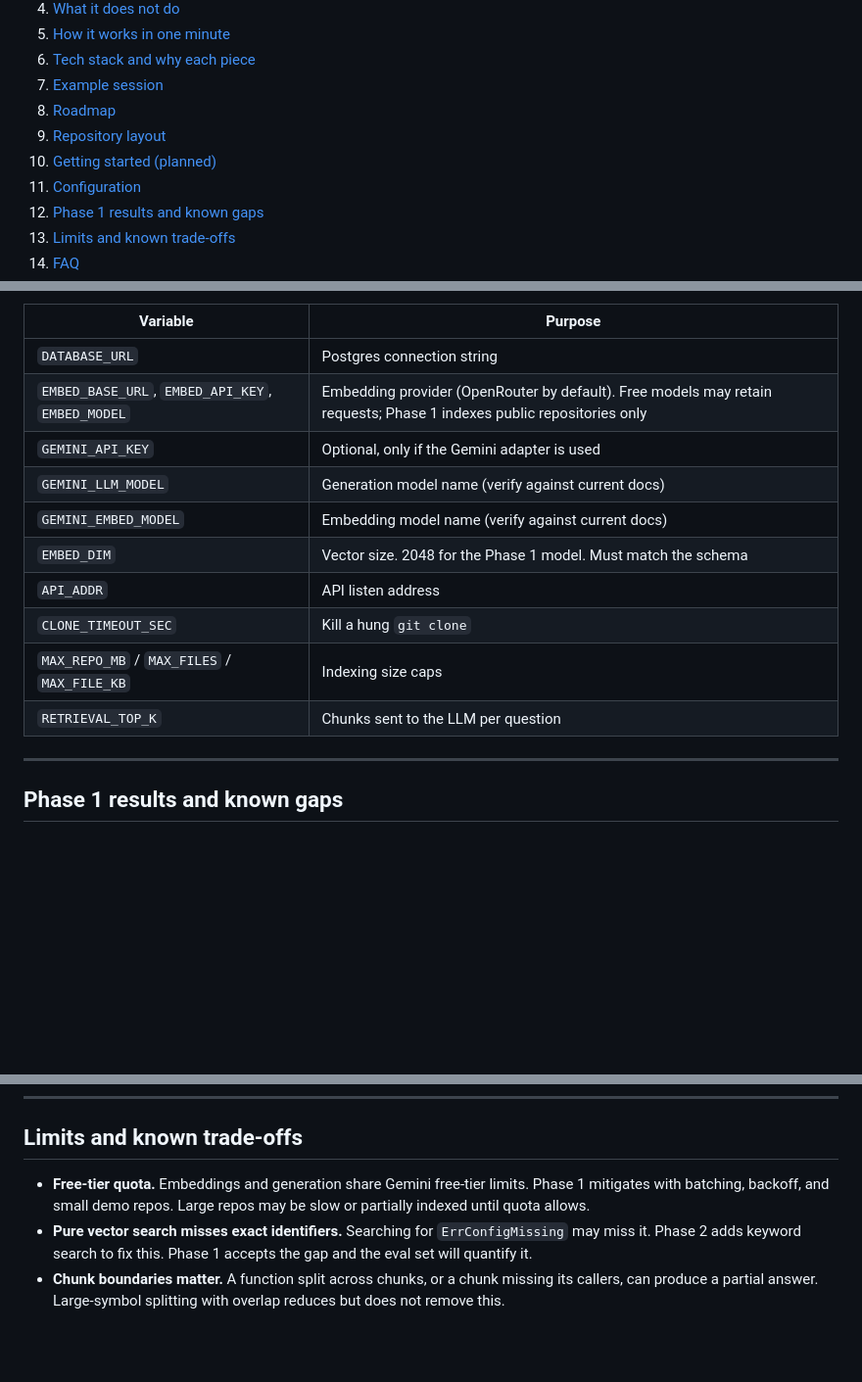
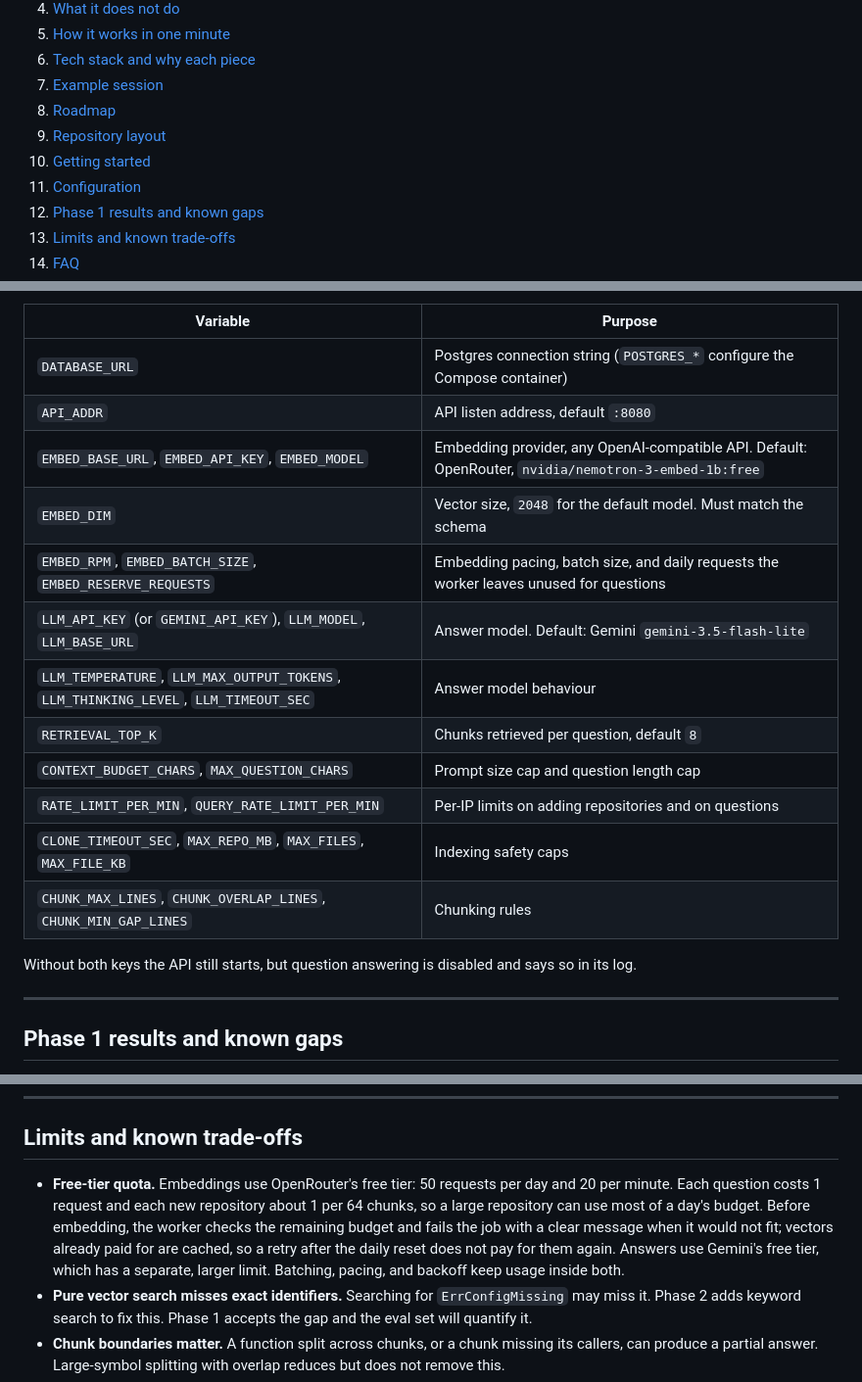
Before and after one commit to georgejosephcodes/RepoPilot, a Markdown page: README.md, 3 parts joined by grey strips. Shown at 98% size. Rendered like a GitHub page; blank space fills up the shorter version.

```diff
--- a/README.md
+++ b/README.md
@@ -21,7 +21,7 @@ RepoPilot helps a developer go from "I don't understand this repository" to "I k
 7. [Example session](#example-session)
 8. [Roadmap](#roadmap)
 9. [Repository layout](#repository-layout)
-10. [Getting started (planned)](#getting-started-planned)
+10. [Getting started](#getting-started)
 11. [Configuration](#configuration)
 12. [Phase 1 results and known gaps](#phase-1-results-and-known-gaps)
 13. [Limits and known trade-offs](#limits-and-known-trade-offs)
@@ -253,16 +288,20 @@ Planned environment variables (final list fixed at scaffold time):
 
 | Variable | Purpose |
 |---|---|
-| `DATABASE_URL` | Postgres connection string |
-| `EMBED_BASE_URL`, `EMBED_API_KEY`, `EMBED_MODEL` | Embedding provider (OpenRouter by default). Free models may retain requests; Phase 1 indexes public repositories only |
-| `GEMINI_API_KEY` | Optional, only if the Gemini adapter is used |
-| `GEMINI_LLM_MODEL` | Generation model name (verify against current docs) |
-| `GEMINI_EMBED_MODEL` | Embedding model name (verify against current docs) |
-| `EMBED_DIM` | Vector size. 2048 for the Phase 1 model. Must match the schema |
-| `API_ADDR` | API listen address |
-| `CLONE_TIMEOUT_SEC` | Kill a hung `git clone` |
-| `MAX_REPO_MB` / `MAX_FILES` / `MAX_FILE_KB` | Indexing size caps |
-| `RETRIEVAL_TOP_K` | Chunks sent to the LLM per question |
+| `DATABASE_URL` | Postgres connection string (`POSTGRES_*` configure the Compose container) |
+| `API_ADDR` | API listen address, default `:8080` |
+| `EMBED_BASE_URL`, `EMBED_API_KEY`, `EMBED_MODEL` | Embedding provider, any OpenAI-compatible API. Default: OpenRouter, `nvidia/nemotron-3-embed-1b:free` |
+| `EMBED_DIM` | Vector size, `2048` for the default model. Must match the schema |
+| `EMBED_RPM`, `EMBED_BATCH_SIZE`, `EMBED_RESERVE_REQUESTS` | Embedding pacing, batch size, and daily requests the worker leaves unused for questions |
+| `LLM_API_KEY` (or `GEMINI_API_KEY`), `LLM_MODEL`, `LLM_BASE_URL` | Answer model. Default: Gemini `gemini-3.5-flash-lite` |
+| `LLM_TEMPERATURE`, `LLM_MAX_OUTPUT_TOKENS`, `LLM_THINKING_LEVEL`, `LLM_TIMEOUT_SEC` | Answer model behaviour |
+| `RETRIEVAL_TOP_K` | Chunks retrieved per question, default `8` |
+| `CONTEXT_BUDGET_CHARS`, `MAX_QUESTION_CHARS` | Prompt size cap and question length cap |
+| `RATE_LIMIT_PER_MIN`, `QUERY_RATE_LIMIT_PER_MIN` | Per-IP limits on adding repositories and on questions |
+| `CLONE_TIMEOUT_SEC`, `MAX_REPO_MB`, `MAX_FILES`, `MAX_FILE_KB` | Indexing safety caps |
+| `CHUNK_MAX_LINES`, `CHUNK_OVERLAP_LINES`, `CHUNK_MIN_GAP_LINES` | Chunking rules |
+
+Without both keys the API still starts, but question answering is disabled and says so in its log.
 
 ---
 
@@ -294,7 +333,7 @@ fail, not only cases expected to pass.
 
 ## Limits and known trade-offs
 
-- **Free-tier quota.** Embeddings and generation share Gemini free-tier limits. Phase 1 mitigates with batching, backoff, and small demo repos. Large repos may be slow or partially indexed until quota allows.
+- **Free-tier quota.** Embeddings use OpenRouter's free tier: 50 requests per day and 20 per minute. Each question costs 1 request and each new repository about 1 per 64 chunks, so a large repository can use most of a day's budget. Before embedding, the worker checks the remaining budget and fails the job with a clear message when it would not fit; vectors already paid for are cached, so a retry after the daily reset does not pay for them again. Answers use Gemini's free tier, which has a separate, larger limit. Batching, pacing, and backoff keep usage inside both.
 - **Pure vector search misses exact identifiers.** Searching for `ErrConfigMissing` may miss it. Phase 2 adds keyword search to fix this. Phase 1 accepts the gap and the eval set will quantify it.
 - **Chunk boundaries matter.** A function split across chunks, or a chunk missing its callers, can produce a partial answer. Large-symbol splitting with overlap reduces but does not remove this.
 - **Answers are model output.** Citation validation ensures cited chunks were really retrieved. It does not prove the model interpreted them correctly. That is why snippets and line ranges are returned.
```
Also changed, not shown: other parts of README.md (+86 -51 lines).
